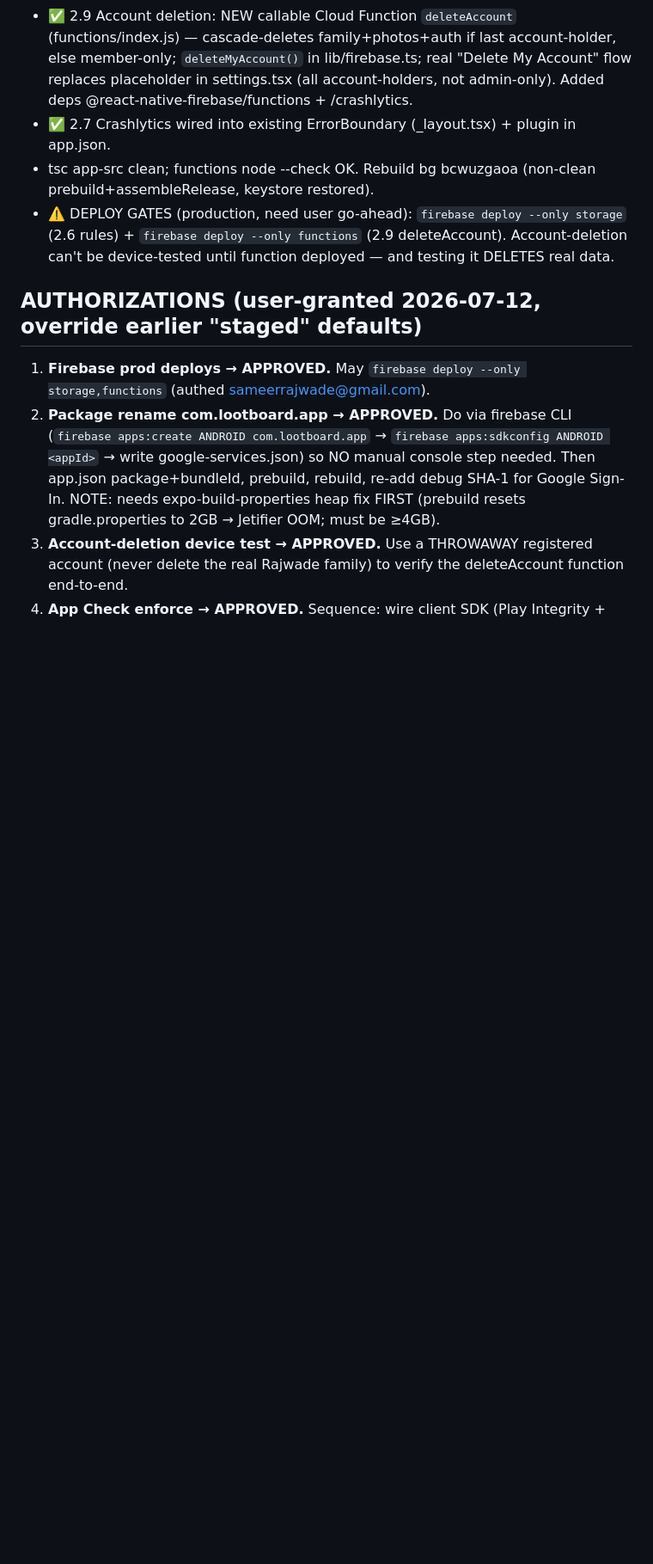
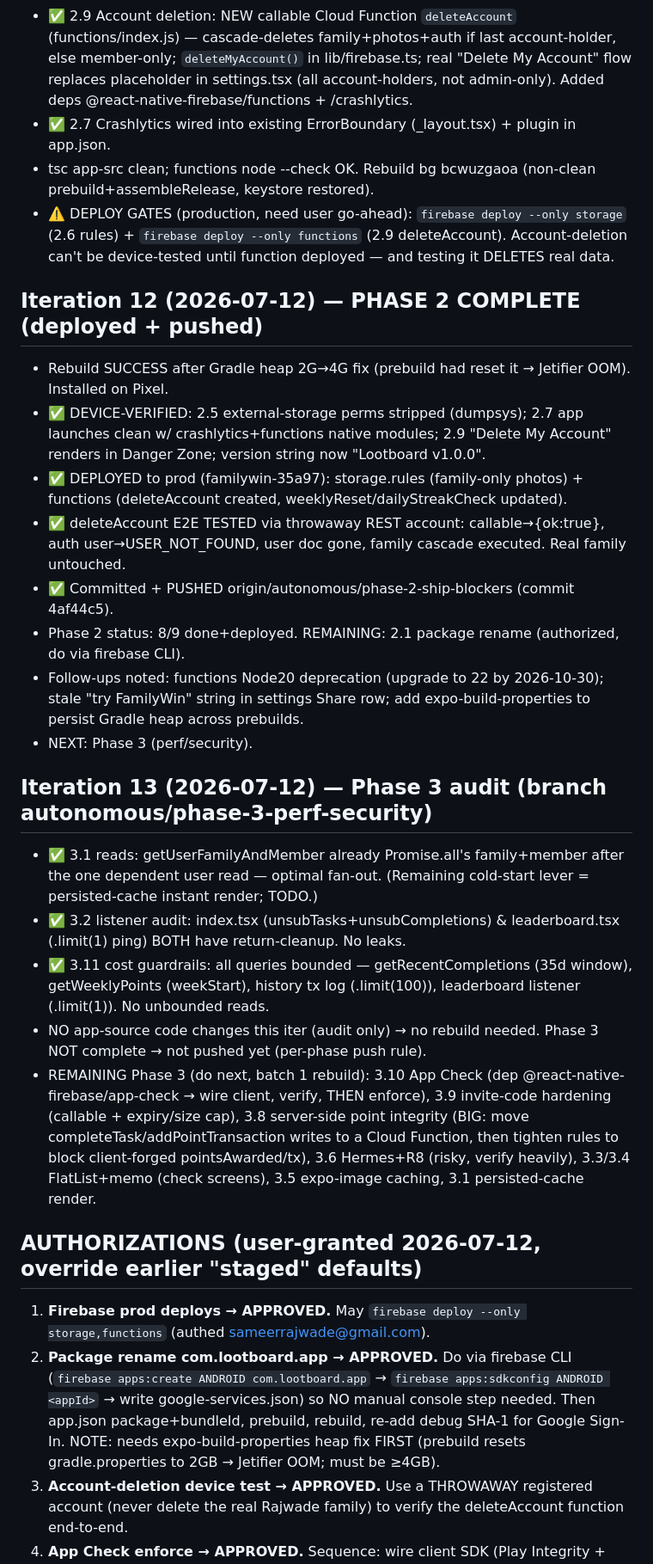
Before and after one commit to sameerrajwade/FamilyWin, a Markdown page: docs/PROGRESS.md, the part around the change. Shown at 86% size. Drawn GitHub-style; blank space fills up the shorter version.

Commit message:
Phase 3 audit checkpoint: 3.1/3.2/3.11 already satisfied (parallel reads, clean listeners, bounded queries)
Co-Authored-By: Claude Opus 4.8 <noreply@anthropic.com>

```diff
--- a/docs/PROGRESS.md
+++ b/docs/PROGRESS.md
@@ -120,6 +120,23 @@
 - tsc app-src clean; functions node --check OK. Rebuild bg bcwuzgaoa (non-clean prebuild+assembleRelease, keystore restored).
 - ⚠️ DEPLOY GATES (production, need user go-ahead): `firebase deploy --only storage` (2.6 rules) + `firebase deploy --only functions` (2.9 deleteAccount). Account-deletion can't be device-tested until function deployed — and testing it DELETES real data.
 
+## Iteration 12 (2026-07-12) — PHASE 2 COMPLETE (deployed + pushed)
+- Rebuild SUCCESS after Gradle heap 2G→4G fix (prebuild had reset it → Jetifier OOM). Installed on Pixel.
+- ✅ DEVICE-VERIFIED: 2.5 external-storage perms stripped (dumpsys); 2.7 app launches clean w/ crashlytics+functions native modules; 2.9 "Delete My Account" renders in Danger Zone; version string now "Lootboard v1.0.0".
+- ✅ DEPLOYED to prod (familywin-35a97): storage.rules (family-only photos) + functions (deleteAccount created, weeklyReset/dailyStreakCheck updated).
+- ✅ deleteAccount E2E TESTED via throwaway REST account: callable→{ok:true}, auth user→USER_NOT_FOUND, user doc gone, family cascade executed. Real family untouched.
+- ✅ Committed + PUSHED origin/autonomous/phase-2-ship-blockers (commit 4af44c5).
+- Phase 2 status: 8/9 done+deployed. REMAINING: 2.1 package rename (authorized, do via firebase CLI).
+- Follow-ups noted: functions Node20 deprecation (upgrade to 22 by 2026-10-30); stale "try FamilyWin" string in settings Share row; add expo-build-properties to persist Gradle heap across prebuilds.
+- NEXT: Phase 3 (perf/security).
+
+## Iteration 13 (2026-07-12) — Phase 3 audit (branch autonomous/phase-3-perf-security)
+- ✅ 3.1 reads: getUserFamilyAndMember already Promise.all's family+member after the one dependent user read — optimal fan-out. (Remaining cold-start lever = persisted-cache instant render; TODO.)
+- ✅ 3.2 listener audit: index.tsx (unsubTasks+unsubCompletions) & leaderboard.tsx (.limit(1) ping) BOTH have return-cleanup. No leaks.
+- ✅ 3.11 cost guardrails: all queries bounded — getRecentCompletions (35d window), getWeeklyPoints (weekStart), history tx log (.limit(100)), leaderboard listener (.limit(1)). No unbounded reads.
+- NO app-source code changes this iter (audit only) → no rebuild needed. Phase 3 NOT complete → not pushed yet (per-phase push rule).
+- REMAINING Phase 3 (do next, batch 1 rebuild): 3.10 App Check (dep @react-native-firebase/app-check → wire client, verify, THEN enforce), 3.9 invite-code hardening (callable + expiry/size cap), 3.8 server-side point integrity (BIG: move completeTask/addPointTransaction writes to a Cloud Function, then tighten rules to block client-forged pointsAwarded/tx), 3.6 Hermes+R8 (risky, verify heavily), 3.3/3.4 FlatList+memo (check screens), 3.5 expo-image caching, 3.1 persisted-cache render.
+
 ## AUTHORIZATIONS (user-granted 2026-07-12, override earlier "staged" defaults)
 1. **Firebase prod deploys → APPROVED.** May `firebase deploy --only storage,functions` (authed sameerrajwade@gmail.com).
 2. **Package rename com.lootboard.app → APPROVED.** Do via firebase CLI (`firebase apps:create ANDROID com.lootboard.app` → `firebase apps:sdkconfig ANDROID <appId>` → write google-services.json) so NO manual console step needed. Then app.json package+bundleId, prebuild, rebuild, re-add debug SHA-1 for Google Sign-In. NOTE: needs expo-build-properties heap fix FIRST (prebuild resets gradle.properties to 2GB → Jetifier OOM; must be ≥4GB).
```
